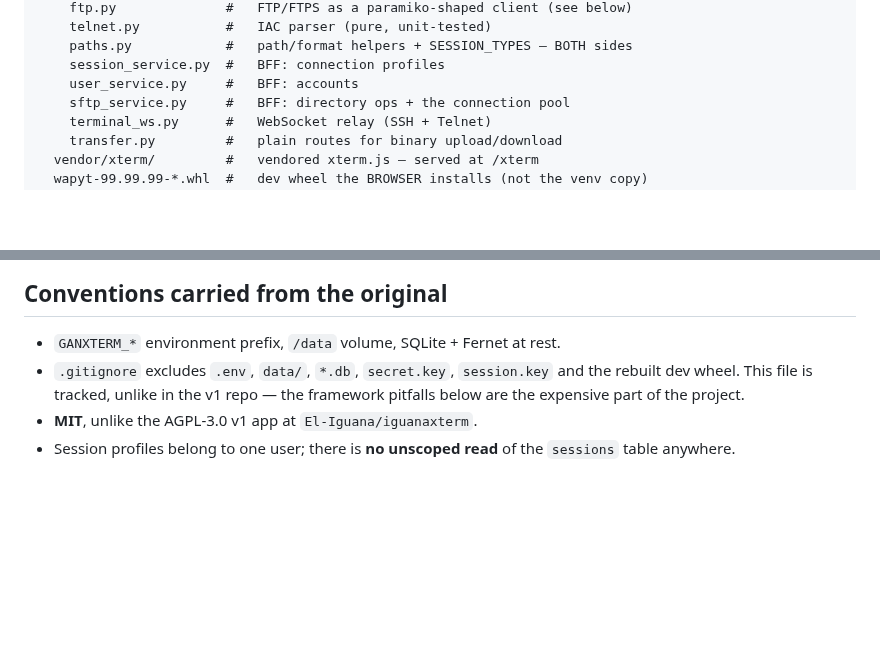
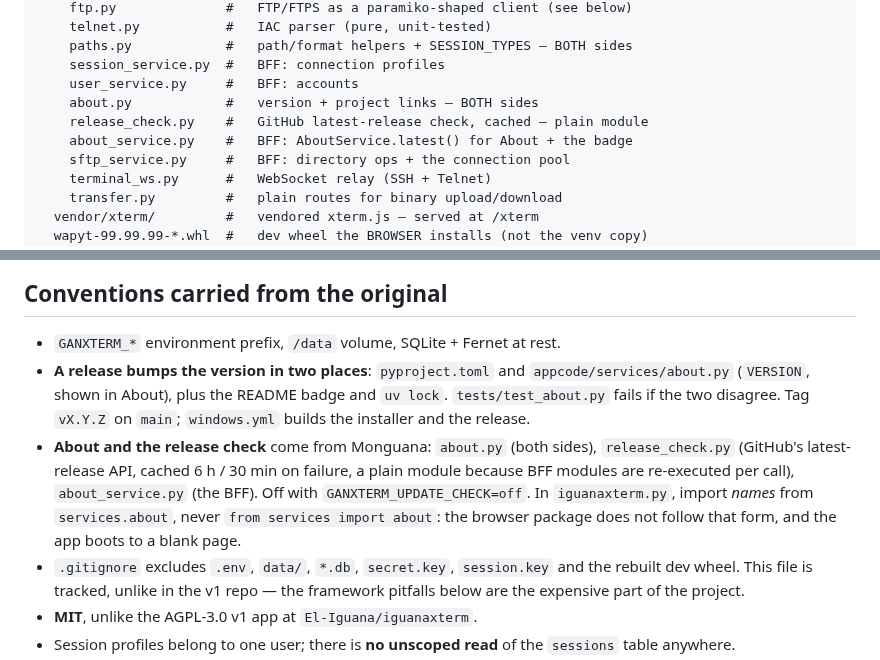
Before and after one commit to El-Iguana/iguanaxterm_wapyt, a Markdown page: CLAUDE.md, 2 parts joined by grey strips. Rendered like a GitHub page; blank space fills up the shorter version.

```diff
--- a/CLAUDE.md
+++ b/CLAUDE.md
@@ -40,6 +40,9 @@ appcode/                # pytincture modules_path
     paths.py            #   path/format helpers + SESSION_TYPES — BOTH sides
     session_service.py  #   BFF: connection profiles
     user_service.py     #   BFF: accounts
+    about.py            #   version + project links — BOTH sides
+    release_check.py    #   GitHub latest-release check, cached — plain module
+    about_service.py    #   BFF: AboutService.latest() for About + the badge
     sftp_service.py     #   BFF: directory ops + the connection pool
     terminal_ws.py      #   WebSocket relay (SSH + Telnet)
     transfer.py         #   plain routes for binary upload/download
@@ -829,6 +832,17 @@ Worth knowing, because most of these are framework-shaped rather than typos:
 ## Conventions carried from the original
 
 - `GANXTERM_*` environment prefix, `/data` volume, SQLite + Fernet at rest.
+- **A release bumps the version in two places**: `pyproject.toml` and
+  `appcode/services/about.py` (`VERSION`, shown in About), plus the README
+  badge and `uv lock`. `tests/test_about.py` fails if the two disagree. Tag
+  `vX.Y.Z` on `main`; `windows.yml` builds the installer and the release.
+- **About and the release check** come from Monguana: `about.py` (both
+  sides), `release_check.py` (GitHub's latest-release API, cached 6 h / 30
+  min on failure, a plain module because BFF modules are re-executed per
+  call), `about_service.py` (the BFF). Off with `GANXTERM_UPDATE_CHECK=off`.
+  In `iguanaxterm.py`, import *names* from `services.about`, never
+  `from services import about`: the browser package does not follow that
+  form, and the app boots to a blank page.
 - `.gitignore` excludes `.env`, `data/`, `*.db`, `secret.key`, `session.key`
   and the rebuilt dev wheel. This file is tracked, unlike in the v1 repo —
   the framework pitfalls below are the expensive part of the project.
```
Also changed, not shown: README.md (+6 -1 lines), docs/images/iguanaxterm.png (added), 6 other files.
